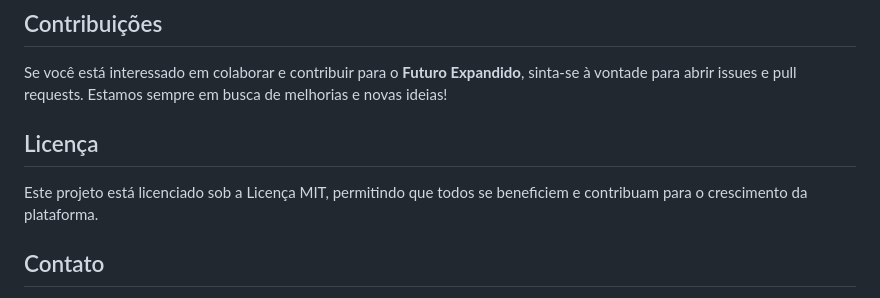
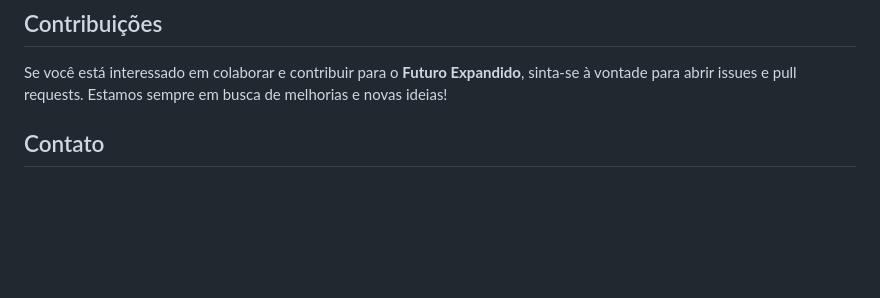
Before and after one commit to calebsaldanha/futuro_expandido, a Markdown page: README.md, the part around the change. GitHub-like rendering; blank space fills up the shorter version.

```diff
--- a/README.md
+++ b/README.md
@@ -68,9 +68,6 @@ Os dados que alimentam nossa plataforma são extraídos de fontes confiáveis e
 
 Se você está interessado em colaborar e contribuir para o **Futuro Expandido**, sinta-se à vontade para abrir issues e pull requests. Estamos sempre em busca de melhorias e novas ideias!
 
-## Licença
-
-Este projeto está licenciado sob a Licença MIT, permitindo que todos se beneficiem e contribuam para o crescimento da plataforma.
 
 ## Contato
 
```
